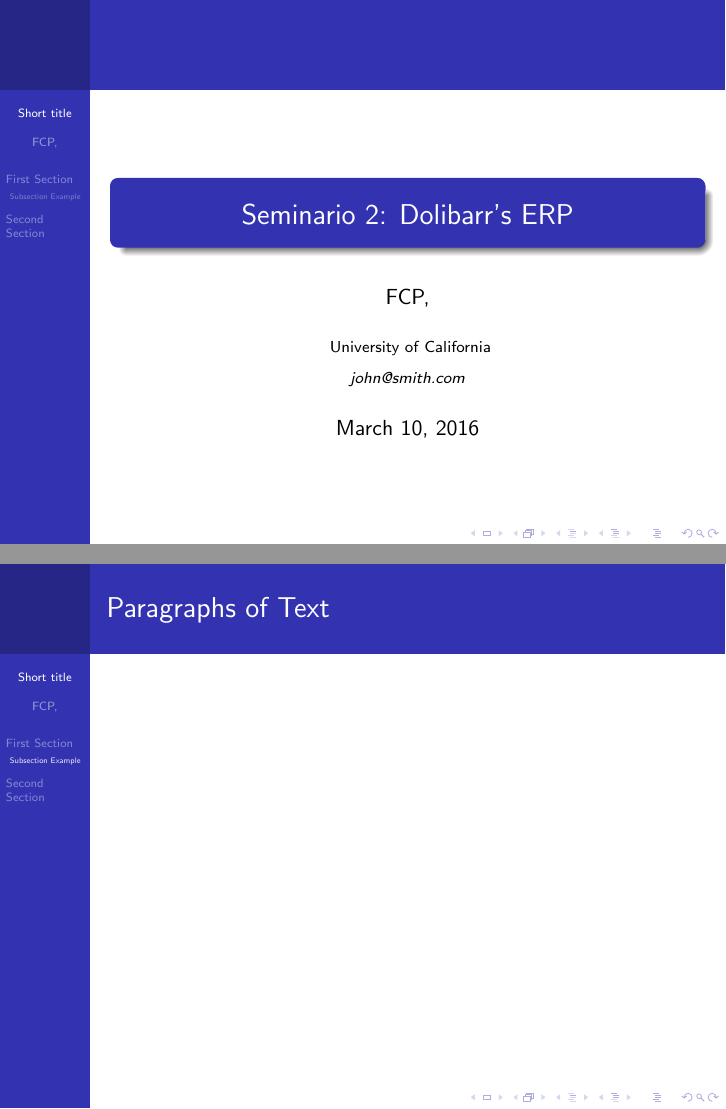
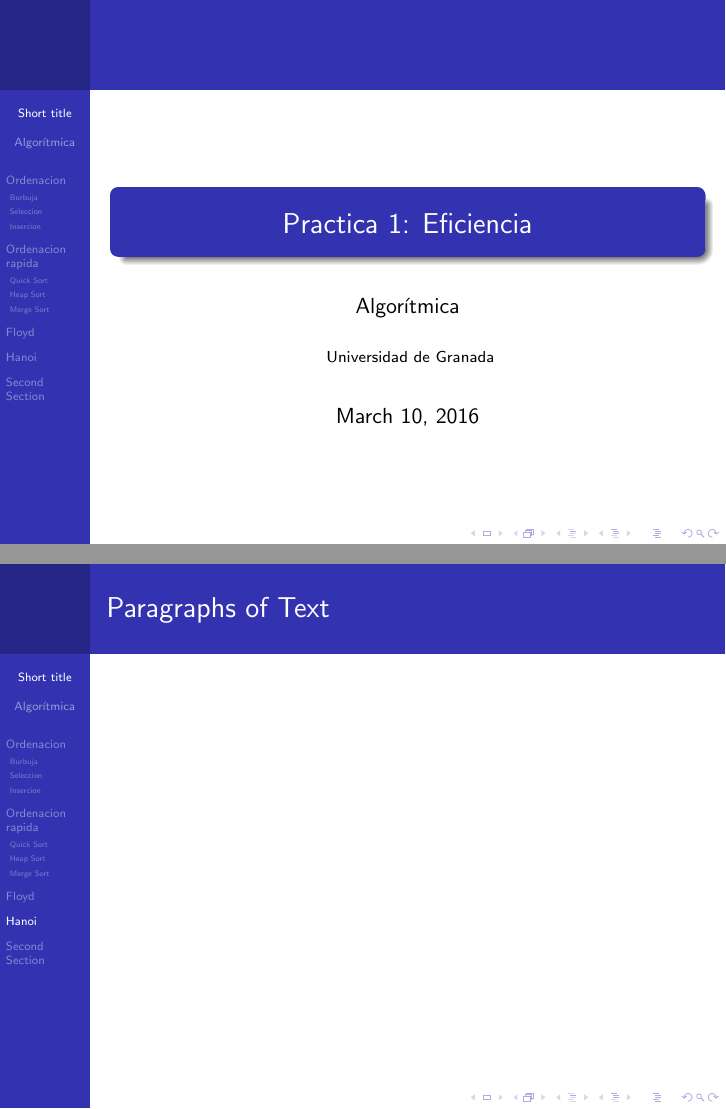
Before and after one commit to josearcosaneas/Algoritmica-1, LaTeX slides (Práctica1/Código/Presentacion /presentation_1.tex): pages 1 and 3 of 13, joined at a grey line. Compiled offline with pdfLaTeX.

Commit message:
Editada presentacion

```diff
--- a/Práctica1/Código/presentation_1.tex
+++ b/Práctica1/Código/Presentacion /presentation_1.tex
@@ -83,14 +83,14 @@
 %	TITLE PAGE
 %----------------------------------------------------------------------------------------
 
-\title[Short title]{Seminario 2: Dolibarr's ERP} % The short title appears at the bottom of every slide, the full title is only on the title page
+\title[Short title]{Practica 1: Eficiencia} % The short title appears at the bottom of every slide, the full title is only on the title page
 
-\author{FCP,} % Your name
-\institute[UCLA] % Your institution as it will appear on the bottom of every slide, may be shorthand to save space
+\author{Algorítmica} % Your name
+\institute[UGR] % Your institution as it will appear on the bottom of every slide, may be shorthand to save space
 {
-University of California \\ % Your institution for the title page
+Universidad de Granada \\ % Your institution for the title page
 \medskip
-\textit{john@smith.com} % Your email address
+
 }
 \date{\today} % Date, can be changed to a custom date
 
@@ -110,10 +110,23 @@
 %----------------------------------------------------------------------------------------
 
 %------------------------------------------------
-\section{First Section} % Sections can be created in order to organize your presentation into discrete blocks, all sections and subsections are automatically printed in the table of contents as an overview of the talk
+\section{Ordenacion} % Sections can be created in order to organize your presentation into discrete blocks, all sections and subsections are automatically printed in the table of contents as an overview of the talk
 %------------------------------------------------
 
-\subsection{Subsection Example} % A subsection can be created just before a set of slides with a common theme to further break down your presentation into chunks
+\subsection{Burbuja}
+\subsection{Seleccion}
+\subsection{Insercion}
+
+\section{Ordenacion rapida} % Sections can be created in order to organize your presentation into discrete blocks, all sections and subsections are automatically printed in the table of contents as an overview of the talk
+%------------------------------------------------
+
+\subsection{Quick Sort}
+\subsection{Heap Sort}
+\subsection{Merge Sort}
+
+\section{Floyd}
+\section{Hanoi}
+
 
 \begin{frame}
 \frametitle{Paragraphs of Text}
```
Also changed, not shown: Práctica1/Código/Presentacion /presentation_1.pdf (added), Práctica1/Código/Presentacion /presentation_1.tex (2 more changed lines), 8 other files.
